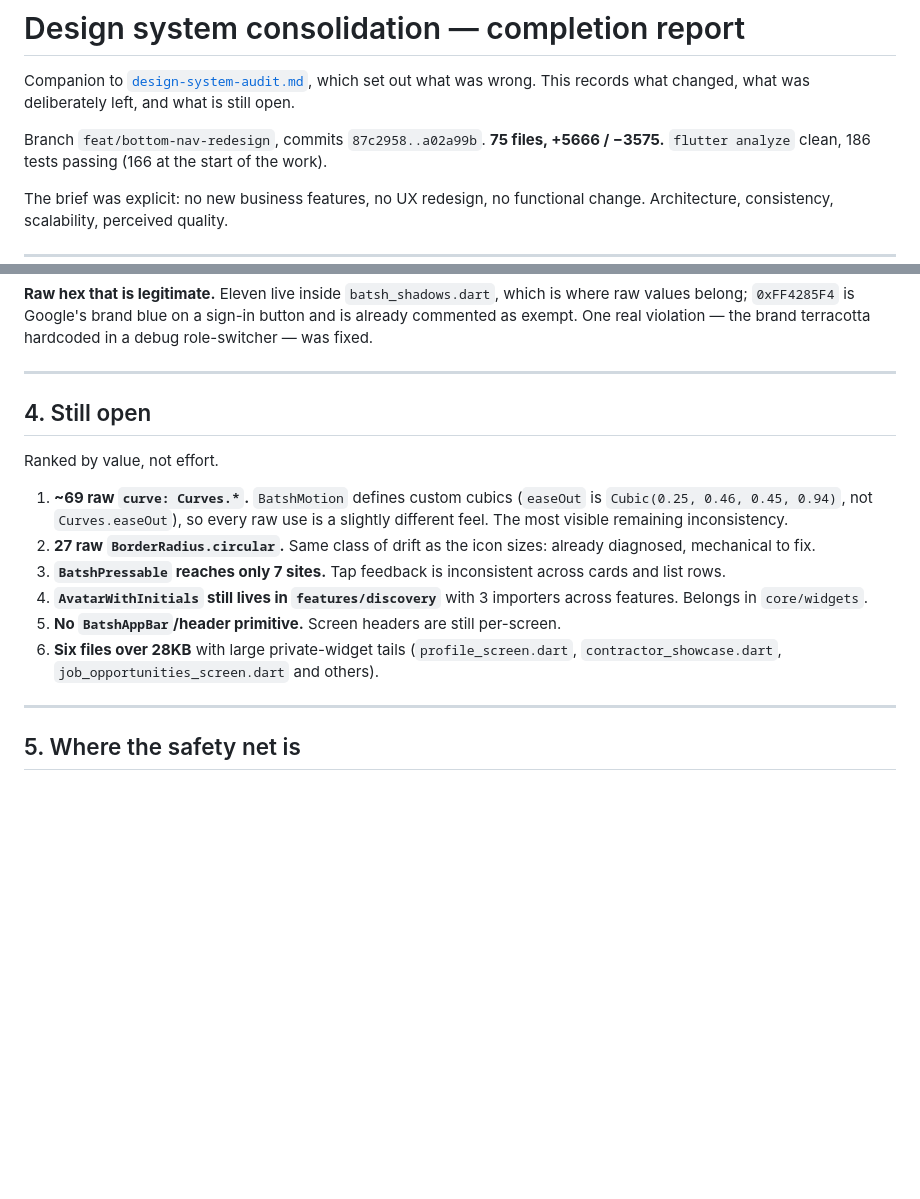
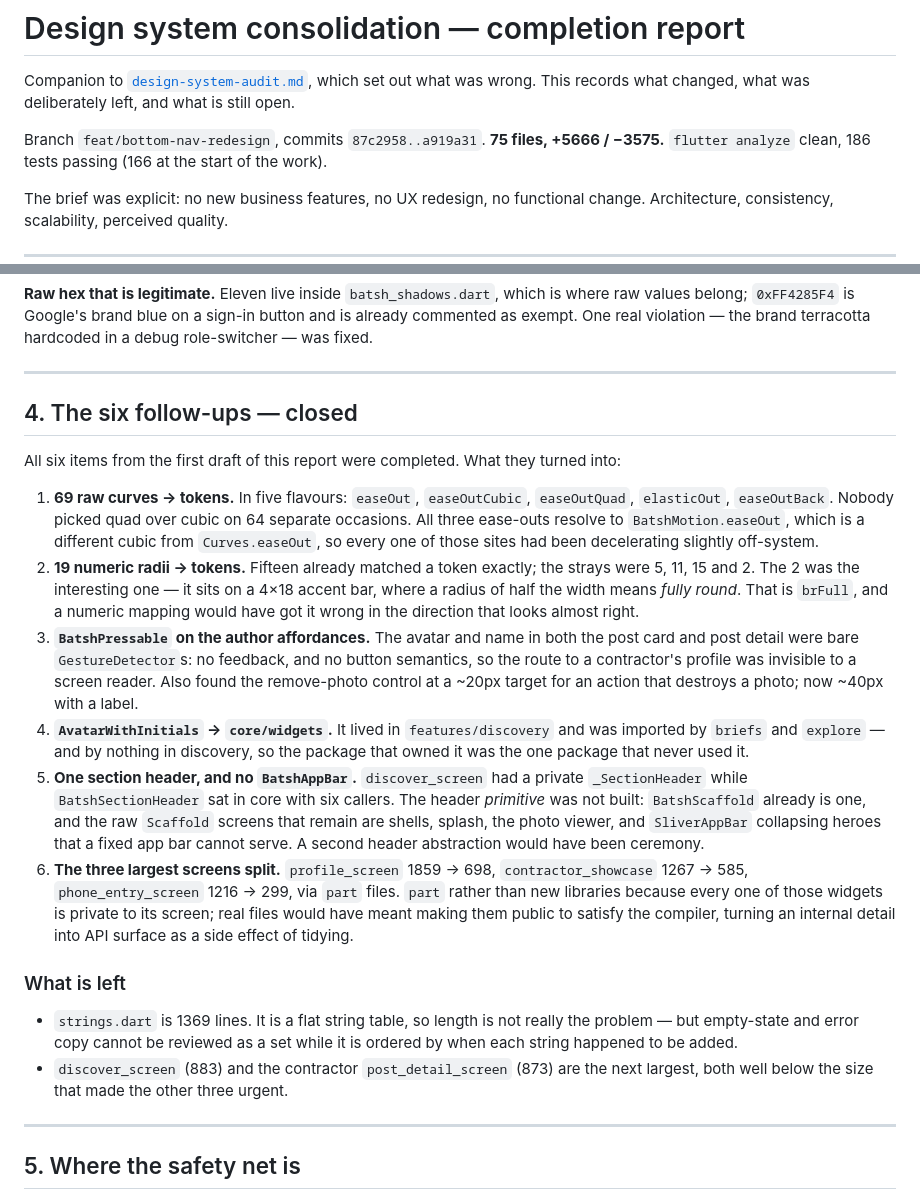
Before and after one commit to alinasser999/shattab-app, a Markdown page: docs/design-system-completion.md, 2 parts joined by grey strips. Drawn GitHub-style; blank space fills up the shorter version.

Commit message:
docs(design-system): record the six follow-ups as closed
Replaces the "still open" list with what each item actually turned into,
including the two that changed shape on contact: no BatshAppBar was built
because BatshScaffold already is one, and the god-file split used part files
rather than new libraries to avoid making private widgets public purely to
satisfy the compiler.

Leaves the two genuinely remaining notes: strings.dart is ordered by when each
string was added, so empty-state and error copy cannot be reviewed as a set;
and the next two largest screens sit well below the size that made the other
three urgent.

Co-Authored-By: Claude Opus 5 <noreply@anthropic.com>

```diff
--- a/docs/design-system-completion.md
+++ b/docs/design-system-completion.md
@@ -4,7 +4,7 @@ Companion to [`design-system-audit.md`](design-system-audit.md), which set out
 what was wrong. This records what changed, what was deliberately left, and what
 is still open.
 
-Branch `feat/bottom-nav-redesign`, commits `87c2958..a02a99b`.
+Branch `feat/bottom-nav-redesign`, commits `87c2958..a919a31`.
 **75 files, +5666 / −3575.** `flutter analyze` clean, 186 tests passing
 (166 at the start of the work).
 
@@ -117,24 +117,49 @@ terracotta hardcoded in a debug role-switcher — was fixed.
 
 ---
 
-## 4. Still open
+## 4. The six follow-ups — closed
 
-Ranked by value, not effort.
+All six items from the first draft of this report were completed. What they
+turned into:
 
-1. **~69 raw `curve: Curves.*`.** `BatshMotion` defines custom cubics
-   (`easeOut` is `Cubic(0.25, 0.46, 0.45, 0.94)`, not `Curves.easeOut`), so
-   every raw use is a slightly different feel. The most visible remaining
-   inconsistency.
-2. **27 raw `BorderRadius.circular`.** Same class of drift as the icon sizes:
-   already diagnosed, mechanical to fix.
-3. **`BatshPressable` reaches only 7 sites.** Tap feedback is inconsistent
-   across cards and list rows.
-4. **`AvatarWithInitials` still lives in `features/discovery`** with 3
-   importers across features. Belongs in `core/widgets`.
-5. **No `BatshAppBar`/header primitive.** Screen headers are still per-screen.
-6. **Six files over 28KB** with large private-widget tails
-   (`profile_screen.dart`, `contractor_showcase.dart`,
-   `job_opportunities_screen.dart` and others).
+1. **69 raw curves → tokens.** In five flavours: `easeOut`, `easeOutCubic`,
+   `easeOutQuad`, `elasticOut`, `easeOutBack`. Nobody picked quad over cubic on
+   64 separate occasions. All three ease-outs resolve to `BatshMotion.easeOut`,
+   which is a different cubic from `Curves.easeOut`, so every one of those
+   sites had been decelerating slightly off-system.
+2. **19 numeric radii → tokens.** Fifteen already matched a token exactly; the
+   strays were 5, 11, 15 and 2. The 2 was the interesting one — it sits on a
+   4×18 accent bar, where a radius of half the width means *fully round*. That
+   is `brFull`, and a numeric mapping would have got it wrong in the direction
+   that looks almost right.
+3. **`BatshPressable` on the author affordances.** The avatar and name in both
+   the post card and post detail were bare `GestureDetector`s: no feedback, and
+   no button semantics, so the route to a contractor's profile was invisible to
+   a screen reader. Also found the remove-photo control at a ~20px target for
+   an action that destroys a photo; now ~40px with a label.
+4. **`AvatarWithInitials` → `core/widgets`.** It lived in `features/discovery`
+   and was imported by `briefs` and `explore` — and by nothing in discovery, so
+   the package that owned it was the one package that never used it.
+5. **One section header, and no `BatshAppBar`.** `discover_screen` had a
+   private `_SectionHeader` while `BatshSectionHeader` sat in core with six
+   callers. The header *primitive* was not built: `BatshScaffold` already is
+   one, and the raw `Scaffold` screens that remain are shells, splash, the
+   photo viewer, and `SliverAppBar` collapsing heroes that a fixed app bar
+   cannot serve. A second header abstraction would have been ceremony.
+6. **The three largest screens split.** `profile_screen` 1859 → 698,
+   `contractor_showcase` 1267 → 585, `phone_entry_screen` 1216 → 299, via
+   `part` files. `part` rather than new libraries because every one of those
+   widgets is private to its screen; real files would have meant making them
+   public to satisfy the compiler, turning an internal detail into API surface
+   as a side effect of tidying.
+
+### What is left
+
+- `strings.dart` is 1369 lines. It is a flat string table, so length is not
+  really the problem — but empty-state and error copy cannot be reviewed as a
+  set while it is ordered by when each string happened to be added.
+- `discover_screen` (883) and the contractor `post_detail_screen` (873) are the
+  next largest, both well below the size that made the other three urgent.
 
 ---
 
```
